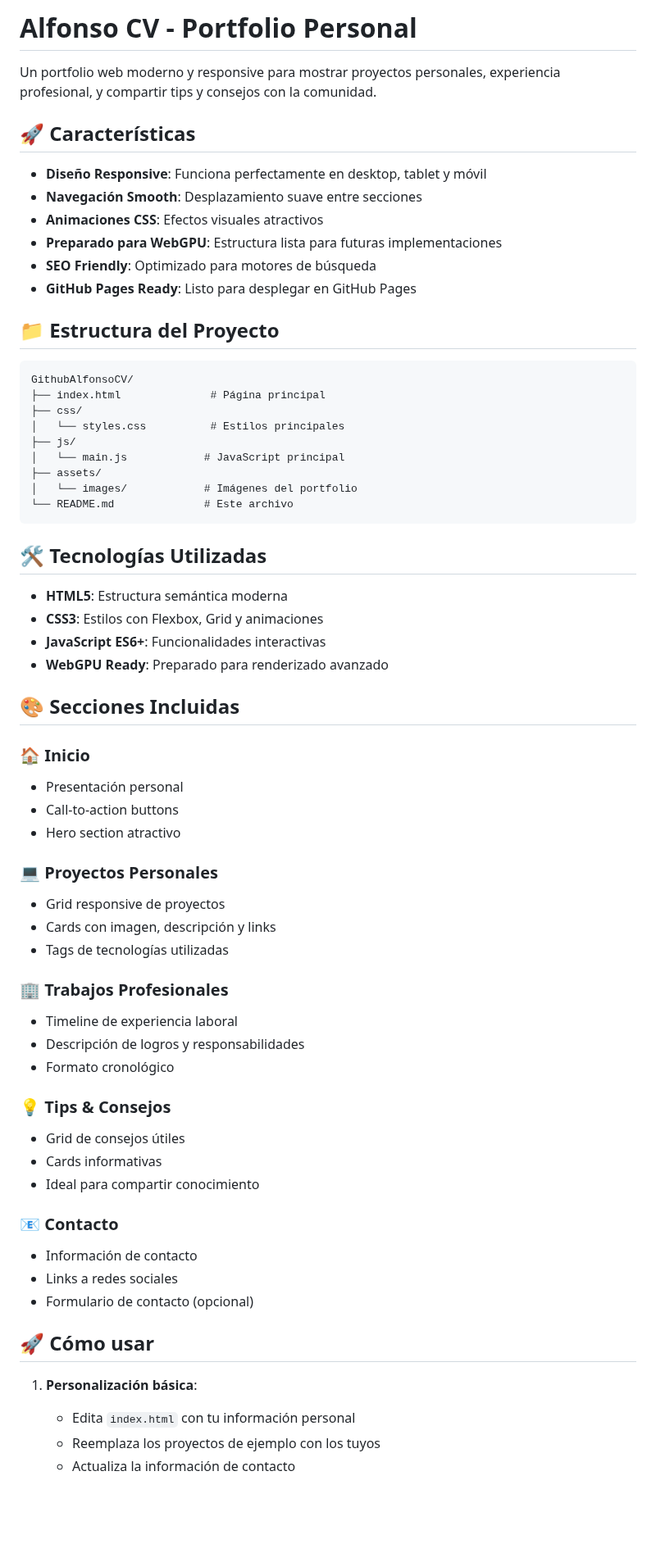
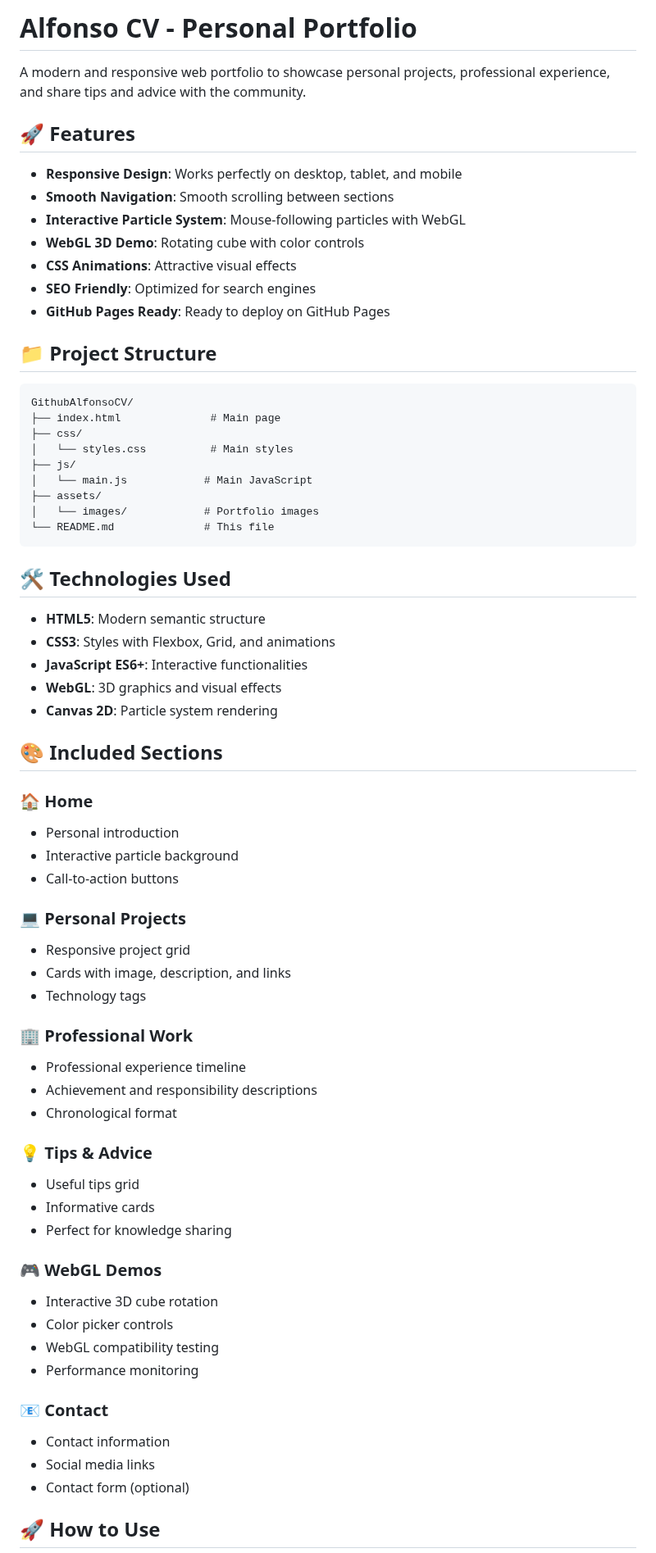
Before and after one commit to alfonsmagd/alfonsoCV, a Markdown page: README.md, the part around one of its changes. Shown at 82% size. Rendered like a GitHub page; blank space fills up the shorter version.

Commit message:
Update README to English with improved documentation

````diff
--- a/README.md
+++ b/README.md
@@ -1,68 +1,71 @@
-# Alfonso CV - Portfolio Personal
+# Alfonso CV - Personal Portfolio
 
-Un portfolio web moderno y responsive para mostrar proyectos personales, experiencia profesional, y compartir tips y consejos con la comunidad.
+A modern and responsive web portfolio to showcase personal projects, professional experience, and share tips and advice with the community.
 
-## 🚀 Características
+## 🚀 Features
 
-- **Diseño Responsive**: Funciona perfectamente en desktop, tablet y móvil
-- **Navegación Smooth**: Desplazamiento suave entre secciones
-- **Animaciones CSS**: Efectos visuales atractivos
-- **Preparado para WebGPU**: Estructura lista para futuras implementaciones
-- **SEO Friendly**: Optimizado para motores de búsqueda
-- **GitHub Pages Ready**: Listo para desplegar en GitHub Pages
+- **Responsive Design**: Works perfectly on desktop, tablet, and mobile
+- **Smooth Navigation**: Smooth scrolling between sections
+- **Interactive Particle System**: Mouse-following particles with WebGL
+- **WebGL 3D Demo**: Rotating cube with color controls
+- **CSS Animations**: Attractive visual effects
+- **SEO Friendly**: Optimized for search engines
+- **GitHub Pages Ready**: Ready to deploy on GitHub Pages
 
-## 📁 Estructura del Proyecto
+## 📁 Project Structure
 
 ```
 GithubAlfonsoCV/
-├── index.html              # Página principal
+├── index.html              # Main page
 ├── css/
-│   └── styles.css          # Estilos principales
+│   └── styles.css          # Main styles
 ├── js/
-│   └── main.js            # JavaScript principal
+│   └── main.js            # Main JavaScript
 ├── assets/
-│   └── images/            # Imágenes del portfolio
-└── README.md              # Este archivo
+│   └── images/            # Portfolio images
+└── README.md              # This file
 ```
 
-## 🛠️ Tecnologías Utilizadas
+## 🛠️ Technologies Used
 
-- **HTML5**: Estructura semántica moderna
-- **CSS3**: Estilos con Flexbox, Grid y animaciones
-- **JavaScript ES6+**: Funcionalidades interactivas
-- **WebGPU Ready**: Preparado para renderizado avanzado
+- **HTML5**: Modern semantic structure
+- **CSS3**: Styles with Flexbox, Grid, and animations
+- **JavaScript ES6+**: Interactive functionalities
+- **WebGL**: 3D graphics and visual effects
+- **Canvas 2D**: Particle system rendering
 
-## 🎨 Secciones Incluidas
+## 🎨 Included Sections
 
-### 🏠 Inicio
-- Presentación personal
+### 🏠 Home
+- Personal introduction
+- Interactive particle background
 - Call-to-action buttons
-- Hero section atractivo
 
-### 💻 Proyectos Personales
-- Grid responsive de proyectos
-- Cards con imagen, descripción y links
-- Tags de tecnologías utilizadas
+### 💻 Personal Projects
+- Responsive project grid
+- Cards with image, description, and links
+- Technology tags
 
-### 🏢 Trabajos Profesionales
-- Timeline de experiencia laboral
-- Descripción de logros y responsabilidades
-- Formato cronológico
+### 🏢 Professional Work
+- Professional experience timeline
+- Achievement and responsibility descriptions
+- Chronological format
 
-### 💡 Tips & Consejos
-- Grid de consejos útiles
-- Cards informativas
-- Ideal para compartir conocimiento
+### 💡 Tips & Advice
+- Useful tips grid
+- Informative cards
+- Perfect for knowledge sharing
 
-### 📧 Contacto
-- Información de contacto
-- Links a redes sociales
-- Formulario de contacto (opcional)
+### 🎮 WebGL Demos
+- Interactive 3D cube rotation
+- Color picker controls
+- WebGL compatibility testing
+- Performance monitoring
 
-## 🚀 Cómo usar
+### 📧 Contact
+- Contact information
+- Social media links
+- Contact form (optional)
 
-1. **Personalización básica**:
-   - Edita `index.html` con tu información personal
-   - Reemplaza los proyectos de ejemplo con los tuyos
-   - Actualiza la información de contacto
+## 🚀 How to Use
 
````
Also changed, not shown: other parts of README.md (+45 -43 lines).
